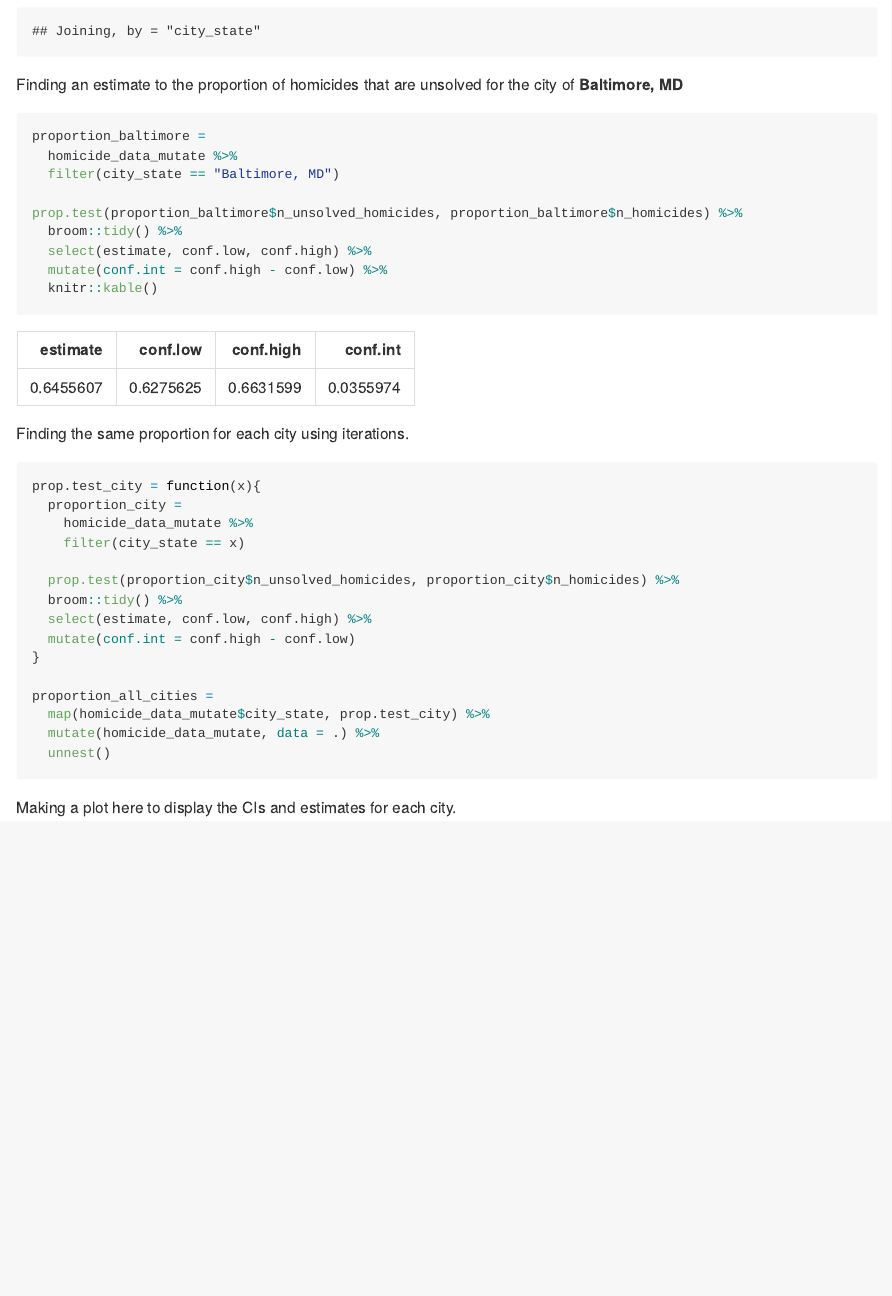
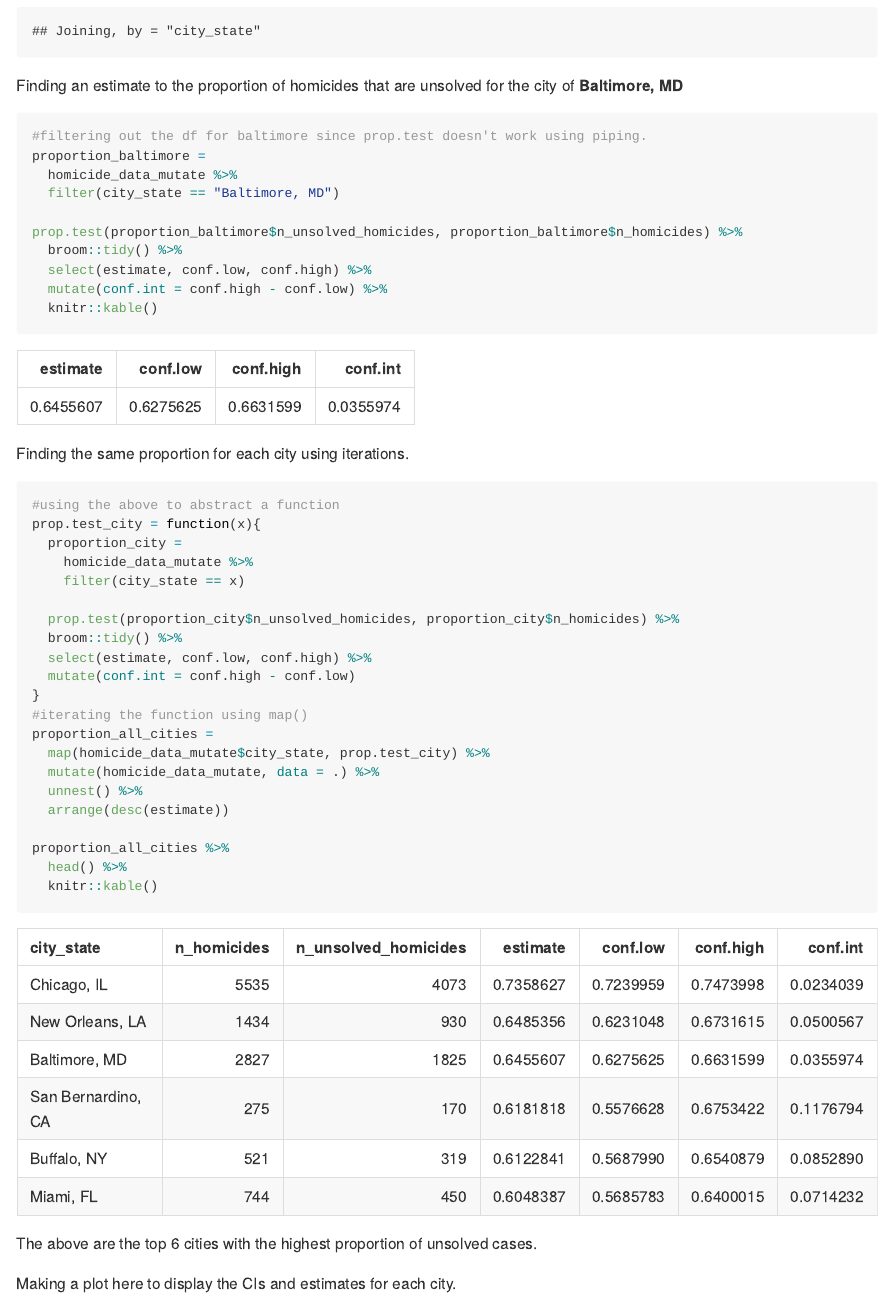
Before and after one commit to abhishekajay1718/p8105_hw5_aa4266, an R Markdown document (p8105_hw5_aa4266.Rmd): the page in a window 1100 px wide, from 1830 px down. The pictures show the output file p8105_hw5_aa4266.md that the author committed with the source, drawn offline in the style of GitHub.

Commit message:
finished giving final touches to hw5

````diff
--- a/p8105_hw5_aa4266.Rmd
+++ b/p8105_hw5_aa4266.Rmd
@@ -104,6 +104,7 @@ homicide_data_mutate =
 Finding an estimate to the proportion of homicides that are unsolved for the city of **Baltimore, MD**
 
 ```{r p2_homicide_prop}
+#filtering out the df for baltimore since prop.test doesn't work using piping.
 proportion_baltimore =
   homicide_data_mutate %>%
   filter(city_state == "Baltimore, MD")
@@ -117,6 +118,7 @@ prop.test(proportion_baltimore$n_unsolved_homicides, proportion_baltimore$n_homi
 
 Finding the same proportion for each city using iterations.
 ```{r p2_homicide_prop_all}
+#using the above to abstract a function
 prop.test_city = function(x){
   proportion_city =
     homicide_data_mutate %>%
@@ -127,12 +129,19 @@ prop.test_city = function(x){
   select(estimate, conf.low, conf.high) %>%
   mutate(conf.int = conf.high - conf.low)
 }
-
+#iterating the function using map()
 proportion_all_cities =
   map(homicide_data_mutate$city_state, prop.test_city) %>%
   mutate(homicide_data_mutate, data = .) %>%
-  unnest()
+  unnest() %>%
+  arrange(desc(estimate))
+
+proportion_all_cities %>%
+  head() %>%
+  knitr::kable()
 ```
+
+The above are the top 6 cities with the highest proportion of unsolved cases.
 
 Making a plot here to display the CIs and estimates for each city.
 
````
Also changed, not shown: p8105_hw5_aa4266.md, p8105_hw5_aa4266.Rmd (2 more changed lines).
